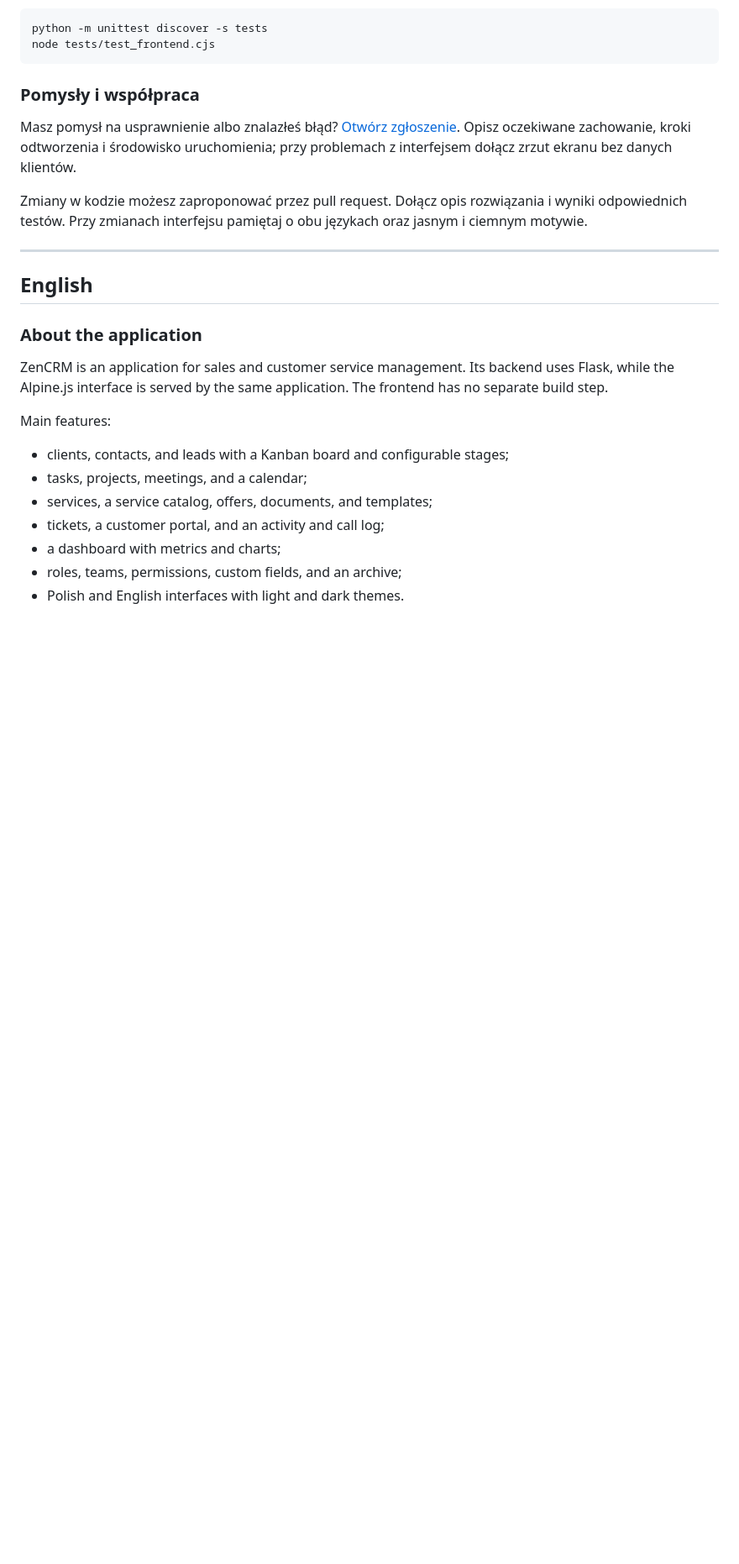
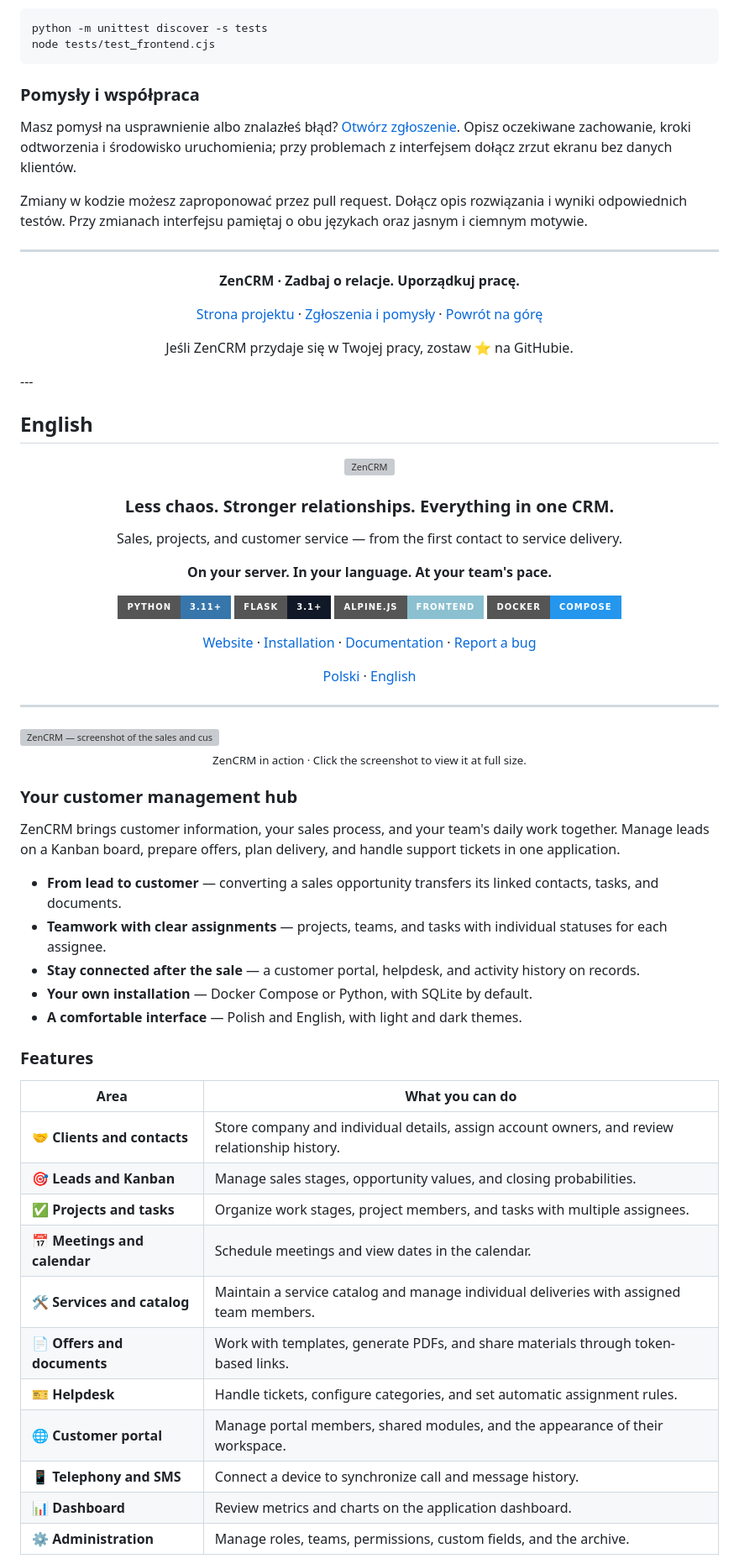
Before and after one commit to ZenCRM/ZenCRM, a Markdown page: README.md, the part around one of its changes. Shown at 84% size. GitHub-like rendering; badges without logos; blank space fills up the shorter version; grey boxes are pictures that could not be loaded.

Commit message:
docs: align English README with Polish version

```diff
--- a/README.md
+++ b/README.md
@@ -194,18 +194,71 @@ Zmiany w kodzie możesz zaproponować przez pull request. Dołącz opis rozwiąz
 
 ---
 
+<div align="center">
+
+**ZenCRM · Zadbaj o relacje. Uporządkuj pracę.**
+
+[Strona projektu](https://zencrm.pl) · [Zgłoszenia i pomysły](https://github.com/ZenCRM/ZenCRM/issues) · [Powrót na górę](#zencrm)
+
+Jeśli ZenCRM przydaje się w Twojej pracy, zostaw ⭐ na GitHubie.
+
+</div>
+---
+
 ## English
 
-### About the application
+<div align="center">
 
-ZenCRM is an application for sales and customer service management. Its backend uses Flask, while the Alpine.js interface is served by the same application. The frontend has no separate build step.
+<img src="https://zencrm.pl/logow.png" alt="ZenCRM" width="240">
 
-Main features:
+### Less chaos. Stronger relationships. Everything in one CRM.
 
-- clients, contacts, and leads with a Kanban board and configurable stages;
-- tasks, projects, meetings, and a calendar;
-- services, a service catalog, offers, documents, and templates;
-- tickets, a customer portal, and an activity and call log;
-- a dashboard with metrics and charts;
-- roles, teams, permissions, custom fields, and an archive;
-- Polish and English interfaces with light and dark themes.
+Sales, projects, and customer service — from the first contact to service delivery.
+
+**On your server. In your language. At your team's pace.**
+
+[![Python](https://img.shields.io/badge/Python-3.11%2B-3776AB?style=for-the-badge&logo=python&logoColor=white)](https://www.python.org/)
+[![Flask](https://img.shields.io/badge/Flask-3.1%2B-111827?style=for-the-badge&logo=flask&logoColor=white)](https://flask.palletsprojects.com/)
+[![Alpine.js](https://img.shields.io/badge/Alpine.js-Frontend-8BC0D0?style=for-the-badge&logo=alpinedotjs&logoColor=black)](https://alpinejs.dev/)
+[![Docker](https://img.shields.io/badge/Docker-Compose-2496ED?style=for-the-badge&logo=docker&logoColor=white)](docker-compose.yml)
+
+[Website](https://zencrm.pl) · [Installation](#docker-compose-installation) · [Documentation](#documentation) · [Report a bug](https://github.com/ZenCRM/ZenCRM/issues)
+
+[Polski](#polski) · [English](#english)
+
+</div>
+
+---
+
+<a href="https://zencrm.pl/screens/1a.png">
+  <img src="https://zencrm.pl/screens/1a.png" alt="ZenCRM — screenshot of the sales and customer service management application" width="100%">
+</a>
+
+<p align="center"><sub>ZenCRM in action · Click the screenshot to view it at full size.</sub></p>
+
+### Your customer management hub
+
+ZenCRM brings customer information, your sales process, and your team's daily work together. Manage leads on a Kanban board, prepare offers, plan delivery, and handle support tickets in one application.
+
+- **From lead to customer** — converting a sales opportunity transfers its linked contacts, tasks, and documents.
+- **Teamwork with clear assignments** — projects, teams, and tasks with individual statuses for each assignee.
+- **Stay connected after the sale** — a customer portal, helpdesk, and activity history on records.
+- **Your own installation** — Docker Compose or Python, with SQLite by default.
+- **A comfortable interface** — Polish and English, with light and dark themes.
+
+### Features
+
+| Area | What you can do |
+| --- | --- |
+| 🤝 **Clients and contacts** | Store company and individual details, assign account owners, and review relationship history. |
+| 🎯 **Leads and Kanban** | Manage sales stages, opportunity values, and closing probabilities. |
+| ✅ **Projects and tasks** | Organize work stages, project members, and tasks with multiple assignees. |
+| 📅 **Meetings and calendar** | Schedule meetings and view dates in the calendar. |
+| 🛠️ **Services and catalog** | Maintain a service catalog and manage individual deliveries with assigned team members. |
+| 📄 **Offers and documents** | Work with templates, generate PDFs, and share materials through token-based links. |
+| 🎫 **Helpdesk** | Handle tickets, configure categories, and set automatic assignment rules. |
+| 🌐 **Customer portal** | Manage portal members, shared modules, and the appearance of their workspace. |
+| 📱 **Telephony and SMS** | Connect a device to synchronize call and message history. |
+| 📊 **Dashboard** | Review metrics and charts on the application dashboard. |
+| ⚙️ **Administration** | Manage roles, teams, permissions, custom fields, and the archive. |
+
```
Also changed, not shown: other parts of README.md (+69 -8 lines).
